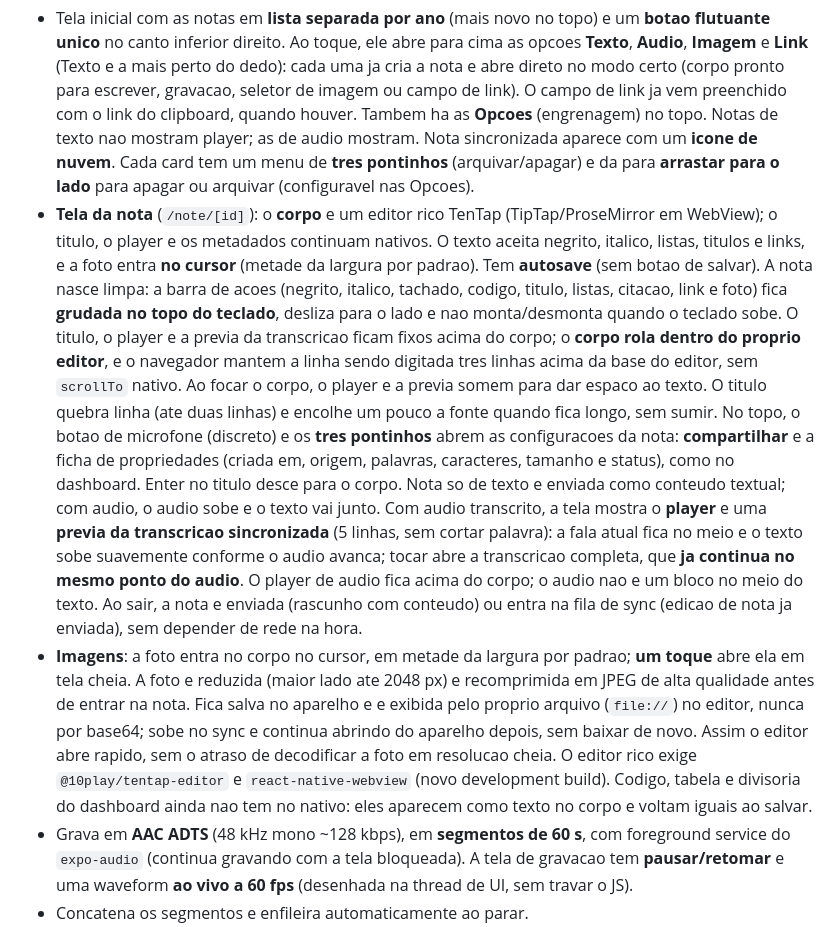
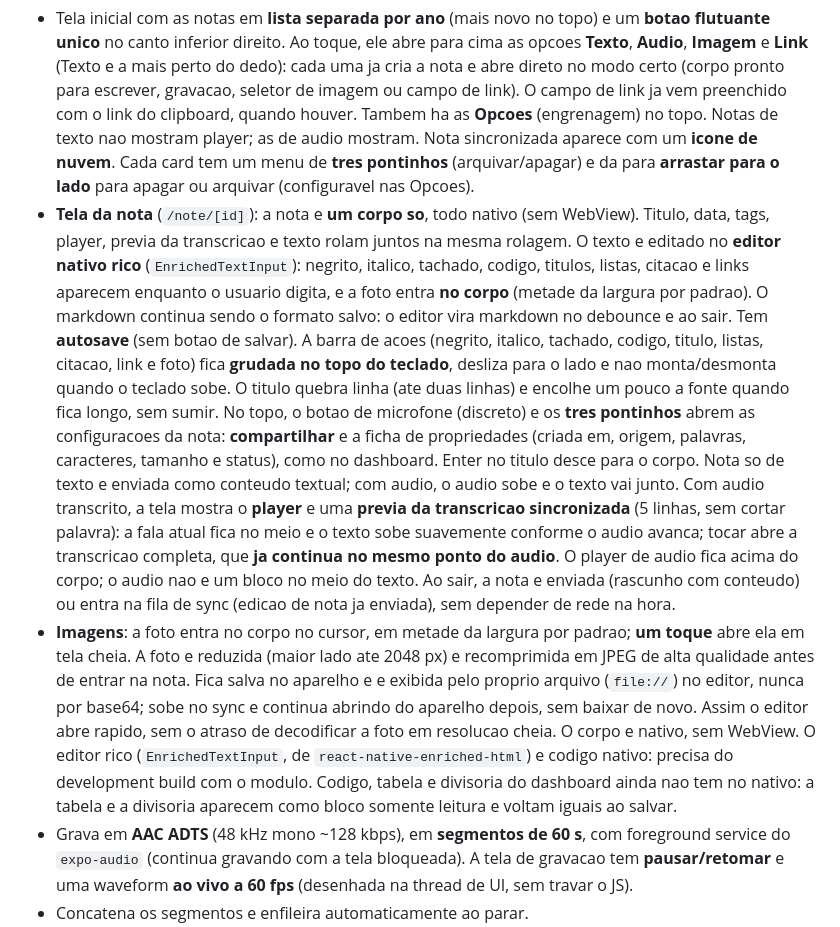
Before and after one commit to jose-guilherme93/dyarium, a Markdown page: mobile/README.md, the part around the change. GitHub-like rendering.

Commit message:
docs(mobile): nota nativa e corpo unico
Descreve a tela da nota como ela ficou: corpo unico, tudo nativo, sem
WebView e sem as dependencias que o editor rico exigia.

```diff
--- a/mobile/README.md
+++ b/mobile/README.md
@@ -16,18 +16,17 @@ texto, guarda local, enfileira e envia para o servidor self-hosted.
   mostram player; as de audio mostram. Nota sincronizada aparece com um **icone de
   nuvem**. Cada card tem um menu de **tres pontinhos** (arquivar/apagar) e da para
   **arrastar para o lado** para apagar ou arquivar (configuravel nas Opcoes).
-- **Tela da nota** (`/note/[id]`): o **corpo** e um editor rico TenTap
-  (TipTap/ProseMirror em WebView); o titulo, o player e os metadados continuam
-  nativos. O texto aceita negrito, italico, listas, titulos e links, e a foto
-  entra **no cursor** (metade da largura por padrao). Tem **autosave** (sem botao
-  de salvar). A nota nasce limpa: a barra de acoes (negrito, italico, tachado,
-  codigo, titulo, listas, citacao, link e foto) fica
+- **Tela da nota** (`/note/[id]`): a nota e **um corpo so**, todo nativo (sem
+  WebView). Titulo, data, tags, player, previa da transcricao e texto rolam
+  juntos na mesma rolagem. O texto e editado no **editor nativo rico**
+  (`EnrichedTextInput`): negrito, italico, tachado, codigo, titulos, listas,
+  citacao e links aparecem enquanto o usuario digita, e a foto entra **no
+  corpo** (metade da largura por padrao). O markdown continua sendo o formato
+  salvo: o editor vira markdown no debounce e ao sair. Tem **autosave** (sem
+  botao de salvar). A barra de acoes (negrito, italico, tachado, codigo, titulo,
+  listas, citacao, link e foto) fica
   **grudada no topo do teclado**, desliza para o lado e nao monta/desmonta
-  quando o teclado sobe. O titulo, o player e a previa da transcricao ficam
-  fixos acima do corpo; o **corpo rola dentro do proprio editor**, e o navegador
-  mantem a linha sendo digitada tres linhas acima da base do editor, sem
-  `scrollTo` nativo. Ao focar o corpo, o player e a previa somem para dar espaco
-  ao texto. O titulo quebra linha (ate
+  quando o teclado sobe. O titulo quebra linha (ate
   duas linhas) e encolhe um pouco a fonte quando fica longo, sem sumir. No topo,
   o botao de microfone (discreto) e os **tres pontinhos** abrem as configuracoes
   da nota: **compartilhar** e a ficha de propriedades (criada em, origem,
@@ -48,9 +47,11 @@ texto, guarda local, enfileira e envia para o servidor self-hosted.
   base64; sobe no sync e continua abrindo do aparelho depois, sem baixar de novo.
   Assim o editor abre rapido, sem o atraso de decodificar a foto em resolucao
   cheia.
-  O editor rico exige `@10play/tentap-editor` e `react-native-webview` (novo
-  development build). Codigo, tabela e divisoria do dashboard ainda nao tem no
-  nativo: eles aparecem como texto no corpo e voltam iguais ao salvar.
+  O corpo e nativo, sem WebView. O editor rico (`EnrichedTextInput`, de
+  `react-native-enriched-html`) e codigo nativo: precisa do development build
+  com o modulo. Codigo, tabela e divisoria do dashboard ainda nao tem no
+  nativo: a tabela e a divisoria aparecem como bloco somente leitura e voltam
+  iguais ao salvar.
 - Grava em **AAC ADTS** (48 kHz mono ~128 kbps), em **segmentos de 60 s**, com
   foreground service do `expo-audio` (continua gravando com a tela bloqueada). A tela de
   gravacao tem **pausar/retomar** e uma waveform **ao vivo a 60 fps** (desenhada na thread
```
Also changed, not shown: docs/arquitetura.md (+5 -5 lines).
